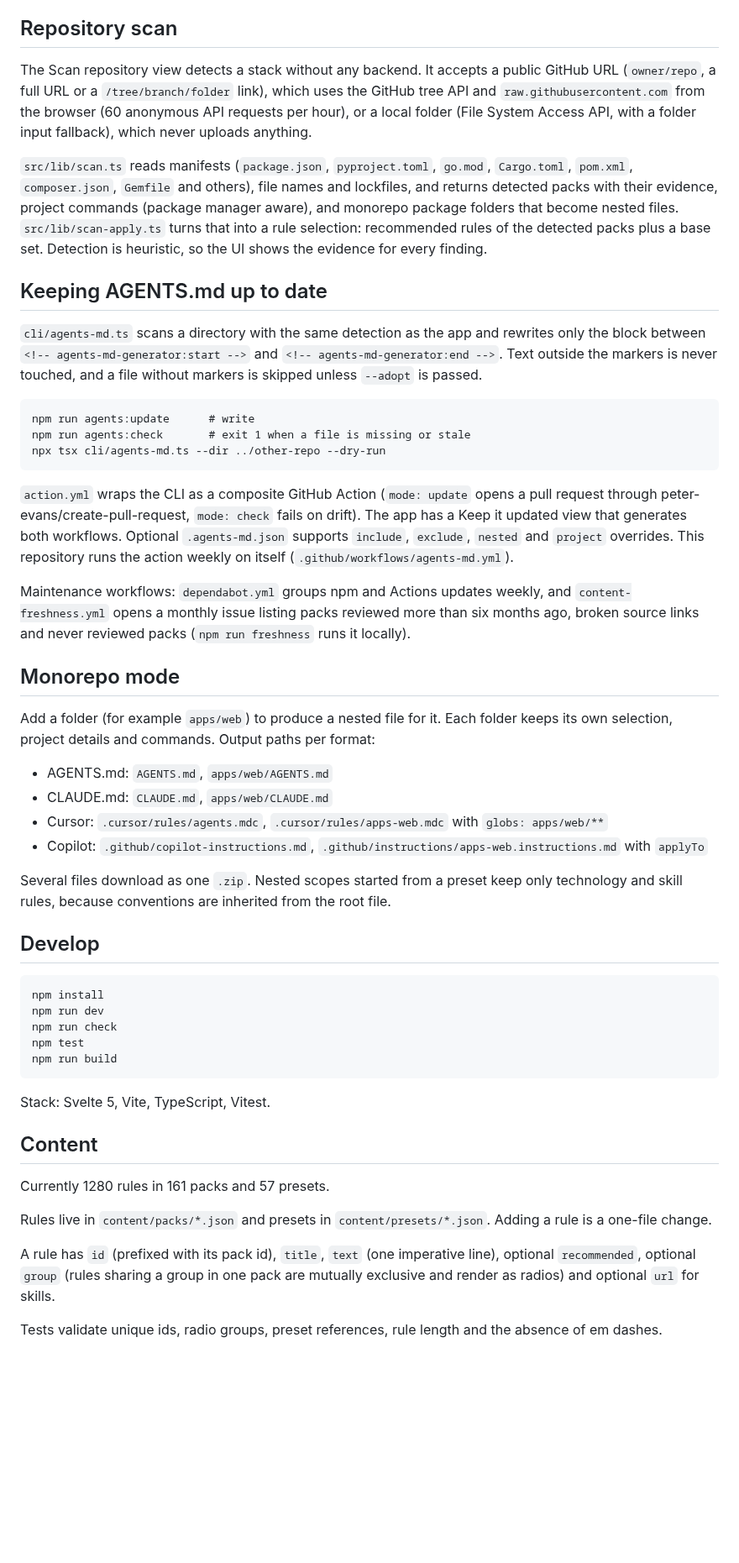
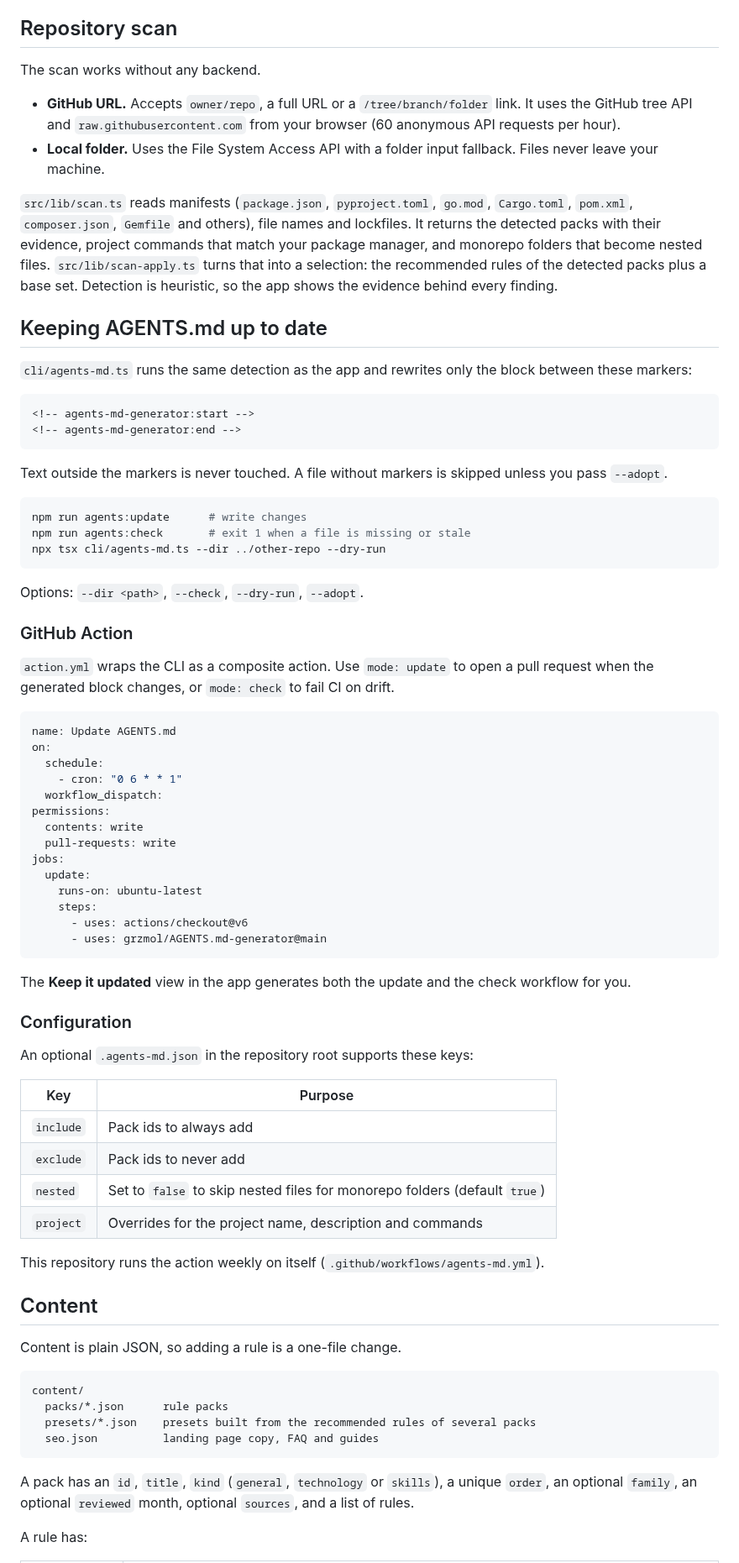
Before and after one commit to grzmol/AGENTS.md-generator, a Markdown page: README.md, the part around one of its changes. Shown at 84% size. Rendered like a GitHub page; blank space fills up the shorter version.

Commit message:
Rewrite README and add a screenshot

````diff
--- a/README.md
+++ b/README.md
@@ -15,54 +45,80 @@ Off-site steps that cannot be done from the code: set the repository description
 
 ## Repository scan
 
-The Scan repository view detects a stack without any backend. It accepts a public GitHub URL (`owner/repo`, a full URL or a `/tree/branch/folder` link), which uses the GitHub tree API and `raw.githubusercontent.com` from the browser (60 anonymous API requests per hour), or a local folder (File System Access API, with a folder input fallback), which never uploads anything.
+The scan works without any backend.
 
-`src/lib/scan.ts` reads manifests (`package.json`, `pyproject.toml`, `go.mod`, `Cargo.toml`, `pom.xml`, `composer.json`, `Gemfile` and others), file names and lockfiles, and returns detected packs with their evidence, project commands (package manager aware), and monorepo package folders that become nested files. `src/lib/scan-apply.ts` turns that into a rule selection: recommended rules of the detected packs plus a base set. Detection is heuristic, so the UI shows the evidence for every finding.
+- **GitHub URL.** Accepts `owner/repo`, a full URL or a `/tree/branch/folder` link. It uses the GitHub tree API and `raw.githubusercontent.com` from your browser (60 anonymous API requests per hour).
+- **Local folder.** Uses the File System Access API with a folder input fallback. Files never leave your machine.
+
+`src/lib/scan.ts` reads manifests (`package.json`, `pyproject.toml`, `go.mod`, `Cargo.toml`, `pom.xml`, `composer.json`, `Gemfile` and others), file names and lockfiles. It returns the detected packs with their evidence, project commands that match your package manager, and monorepo folders that become nested files. `src/lib/scan-apply.ts` turns that into a selection: the recommended rules of the detected packs plus a base set. Detection is heuristic, so the app shows the evidence behind every finding.
 
 ## Keeping AGENTS.md up to date
 
-`cli/agents-md.ts` scans a directory with the same detection as the app and rewrites only the block between `<!-- agents-md-generator:start -->` and `<!-- agents-md-generator:end -->`. Text outside the markers is never touched, and a file without markers is skipped unless `--adopt` is passed.
+`cli/agents-md.ts` runs the same detection as the app and rewrites only the block between these markers:
 
+```md
+<!-- agents-md-generator:start -->
+<!-- agents-md-generator:end -->
 ```
-npm run agents:update      # write
+
+Text outside the markers is never touched. A file without markers is skipped unless you pass `--adopt`.
+
+```sh
+npm run agents:update      # write changes
 npm run agents:check       # exit 1 when a file is missing or stale
 npx tsx cli/agents-md.ts --dir ../other-repo --dry-run
 ```
 
-`action.yml` wraps the CLI as a composite GitHub Action (`mode: update` opens a pull request through peter-evans/create-pull-request, `mode: check` fails on drift). The app has a Keep it updated view that generates both workflows. Optional `.agents-md.json` supports `include`, `exclude`, `nested` and `project` overrides. This repository runs the action weekly on itself (`.github/workflows/agents-md.yml`).
+Options: `--dir <path>`, `--check`, `--dry-run`, `--adopt`.
 
-Maintenance workflows: `dependabot.yml` groups npm and Actions updates weekly, and `content-freshness.yml` opens a monthly issue listing packs reviewed more than six months ago, broken source links and never reviewed packs (`npm run freshness` runs it locally).
+### GitHub Action
 
-## Monorepo mode
+`action.yml` wraps the CLI as a composite action. Use `mode: update` to open a pull request when the generated block changes, or `mode: check` to fail CI on drift.
 
-Add a folder (for example `apps/web`) to produce a nested file for it. Each folder keeps its own selection, project details and commands. Output paths per format:
-
-- AGENTS.md: `AGENTS.md`, `apps/web/AGENTS.md`
-- CLAUDE.md: `CLAUDE.md`, `apps/web/CLAUDE.md`
-- Cursor: `.cursor/rules/agents.mdc`, `.cursor/rules/apps-web.mdc` with `globs: apps/web/**`
-- Copilot: `.github/copilot-instructions.md`, `.github/instructions/apps-web.instructions.md` with `applyTo`
-
-Several files download as one `.zip`. Nested scopes started from a preset keep only technology and skill rules, because conventions are inherited from the root file.
-
-## Develop
-
-```
-npm install
-npm run dev
-npm run check
-npm test
-npm run build
+```yaml
+name: Update AGENTS.md
+on:
+  schedule:
+    - cron: "0 6 * * 1"
+  workflow_dispatch:
+permissions:
+  contents: write
+  pull-requests: write
+jobs:
+  update:
+    runs-on: ubuntu-latest
+    steps:
+      - uses: actions/checkout@v6
+      - uses: grzmol/AGENTS.md-generator@main
 ```
 
-Stack: Svelte 5, Vite, TypeScript, Vitest.
+The **Keep it updated** view in the app generates both the update and the check workflow for you.
+
+### Configuration
+
+An optional `.agents-md.json` in the repository root supports these keys:
+
+| Key | Purpose |
+| --- | --- |
+| `include` | Pack ids to always add |
+| `exclude` | Pack ids to never add |
+| `nested` | Set to `false` to skip nested files for monorepo folders (default `true`) |
+| `project` | Overrides for the project name, description and commands |
+
+This repository runs the action weekly on itself (`.github/workflows/agents-md.yml`).
 
 ## Content
 
-Currently 1280 rules in 161 packs and 57 presets.
+Content is plain JSON, so adding a rule is a one-file change.
 
-Rules live in `content/packs/*.json` and presets in `content/presets/*.json`. Adding a rule is a one-file change.
+```
+content/
+  packs/*.json      rule packs
+  presets/*.json    presets built from the recommended rules of several packs
+  seo.json          landing page copy, FAQ and guides
+```
 
-A rule has `id` (prefixed with its pack id), `title`, `text` (one imperative line), optional `recommended`, optional `group` (rules sharing a group in one pack are mutually exclusive and render as radios) and optional `url` for skills.
+A pack has an `id`, `title`, `kind` (`general`, `technology` or `skills`), a unique `order`, an optional `family`, an optional `reviewed` month, optional `sources`, and a list of rules.
 
-Tests validate unique ids, radio groups, preset references, rule length and the absence of em dashes.
+A rule has:
 
````
Also changed, not shown: other parts of README.md (+110 -16 lines), docs/screenshot.png (added).
